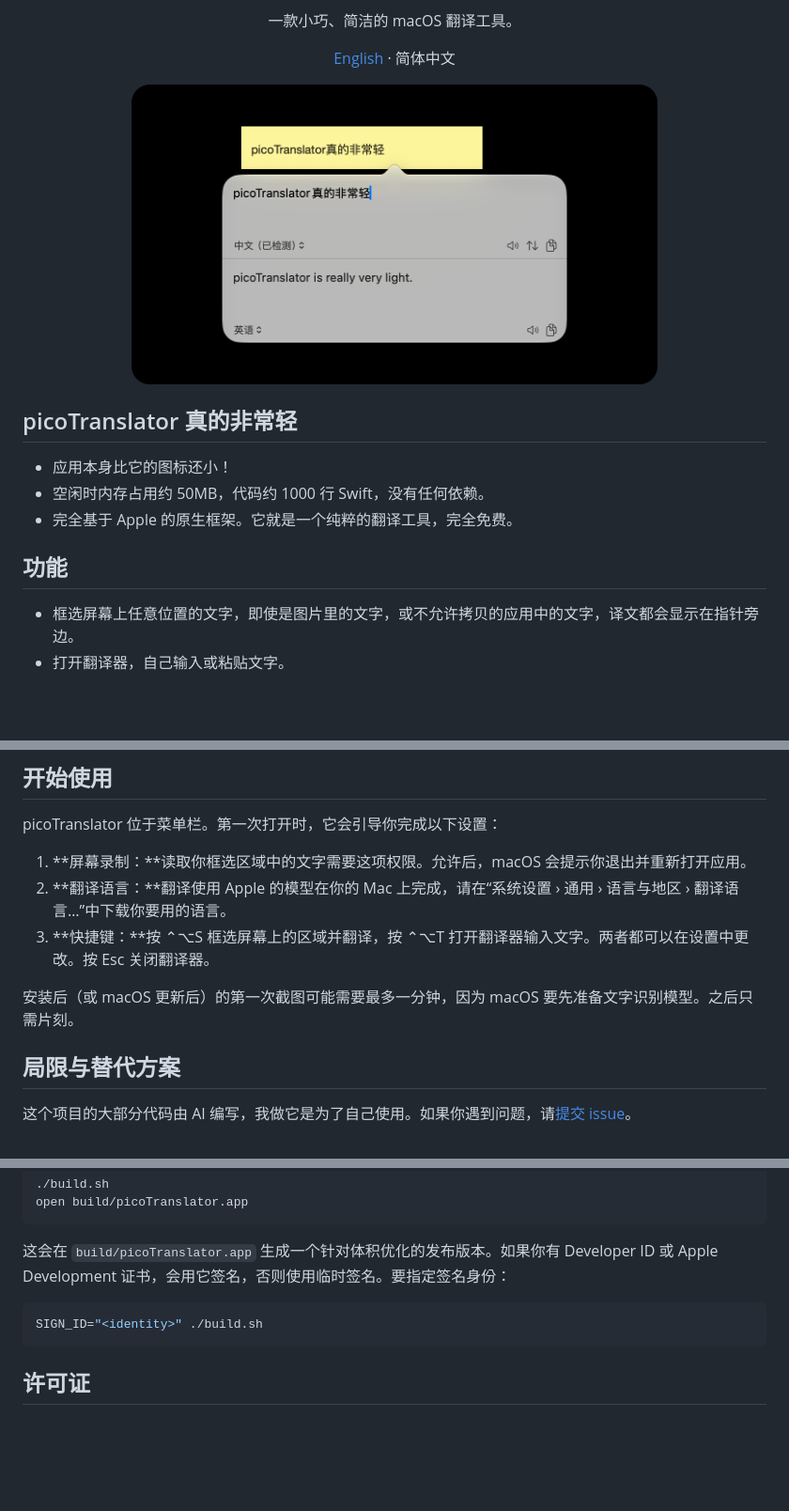
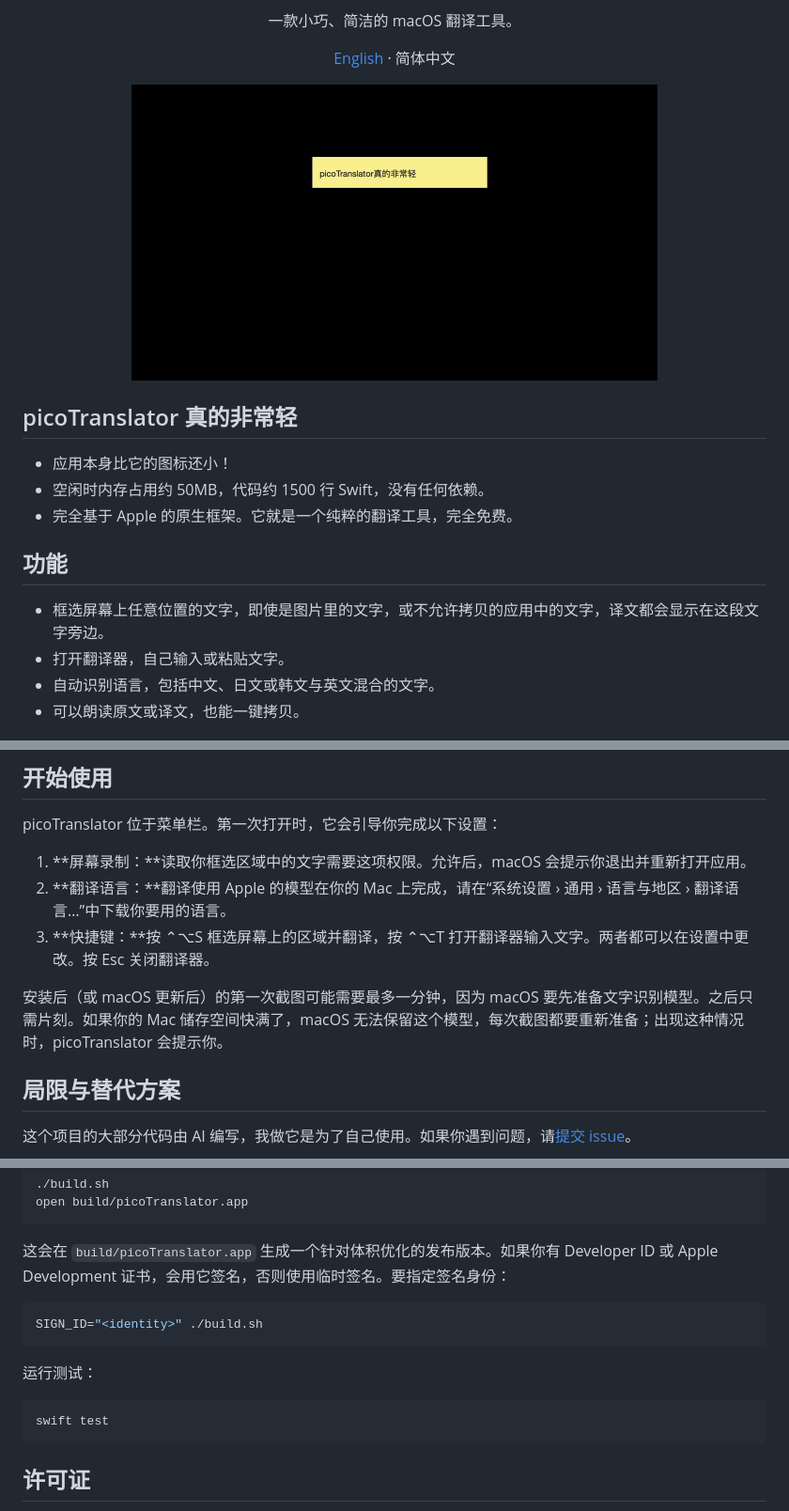
Before and after one commit to encodeous/picoTranslator, a Markdown page: README.zh-CN.md, 3 parts joined by grey strips. Shown at 94% size. Rendered like a GitHub page; pictures changed too: assets/screenshots/demo-zh.gif (added), assets/screenshots/translator-zh.png (deleted); blank space fills up the shorter version.

````diff
--- a/README.zh-CN.md
+++ b/README.zh-CN.md
@@ -9,19 +9,21 @@
 <p align="center"><a href="README.md">English</a> · 简体中文</p>
 
 <p align="center">
-  <img src="assets/screenshots/translator-zh.png" width="560" alt="picoTranslator 将便签上的一行中文翻译成英语">
+  <img src="assets/screenshots/demo-zh.gif" width="560" alt="框选便签上的一行中文，picoTranslator 在便签正下方显示英文译文">
 </p>
 
 ## picoTranslator 真的非常轻
 
 - 应用本身比它的图标还小！
-- 空闲时内存占用约 50MB，代码约 1000 行 Swift，没有任何依赖。
+- 空闲时内存占用约 50MB，代码约 1500 行 Swift，没有任何依赖。
 - 完全基于 Apple 的原生框架。它就是一个纯粹的翻译工具，完全免费。
 
 ## 功能
 
-- 框选屏幕上任意位置的文字，即使是图片里的文字，或不允许拷贝的应用中的文字，译文都会显示在指针旁边。
+- 框选屏幕上任意位置的文字，即使是图片里的文字，或不允许拷贝的应用中的文字，译文都会显示在这段文字旁边。
 - 打开翻译器，自己输入或粘贴文字。
+- 自动识别语言，包括中文、日文或韩文与英文混合的文字。
+- 可以朗读原文或译文，也能一键拷贝。
 
 <p align="center">
   <img src="assets/screenshots/settings-zh.png" width="420" alt="picoTranslator 设置：屏幕录制权限、翻译语言、快捷键和登录时启动">
@@ -41,7 +43,7 @@ picoTranslator 位于菜单栏。第一次打开时，它会引导你完成以
 2. **翻译语言：**翻译使用 Apple 的模型在你的 Mac 上完成，请在“系统设置 › 通用 › 语言与地区 › 翻译语言…”中下载你要用的语言。
 3. **快捷键：**按 ⌃⌥S 框选屏幕上的区域并翻译，按 ⌃⌥T 打开翻译器输入文字。两者都可以在设置中更改。按 Esc 关闭翻译器。
 
-安装后（或 macOS 更新后）的第一次截图可能需要最多一分钟，因为 macOS 要先准备文字识别模型。之后只需片刻。
+安装后（或 macOS 更新后）的第一次截图可能需要最多一分钟，因为 macOS 要先准备文字识别模型。之后只需片刻。如果你的 Mac 储存空间快满了，macOS 无法保留这个模型，每次截图都要重新准备；出现这种情况时，picoTranslator 会提示你。
 
 ## 局限与替代方案
 
@@ -67,6 +69,12 @@ open build/picoTranslator.app
 SIGN_ID="<identity>" ./build.sh
 ```
 
+运行测试：
+
+```bash
+swift test
+```
+
 ## 许可证
 
 [GNU Affero 通用公共许可证 v3.0](LICENSE)
````
Also changed, not shown: README.md (+12 -4 lines), assets/screenshots/demo.gif.
